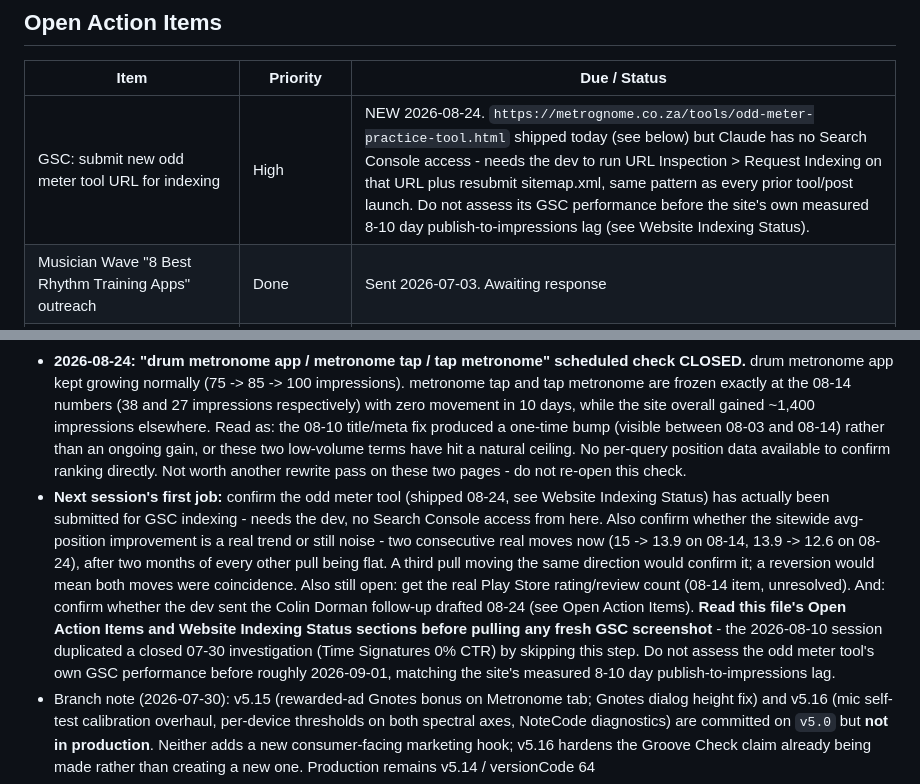
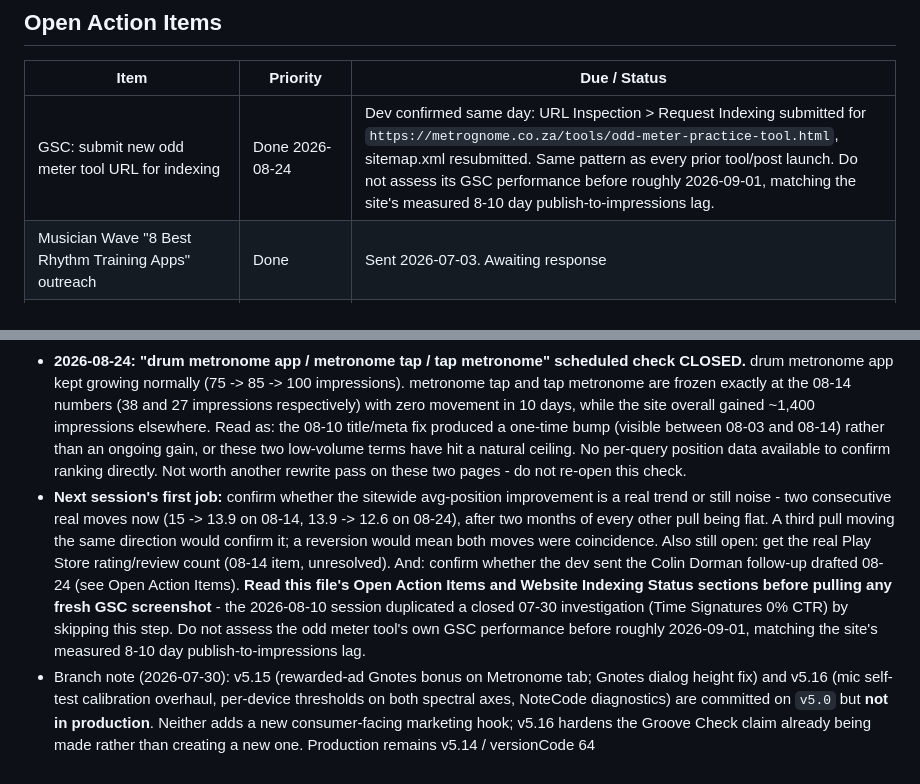
Before and after one commit to WynandL/MetroGnome, a Markdown page: seo_context.md, 2 parts joined by grey strips. Rendered like a GitHub page.

Commit message:
SEO: close out GSC indexing request for the odd meter tool
Dev confirmed URL Inspection > Request Indexing submitted and sitemap.xml resubmitted same day it shipped.

Co-Authored-By: Claude Sonnet 5 <noreply@anthropic.com>
Claude-Session: https://claude.ai/code/session_01AcJUzJhRxPM9FSEmGmxFyh

```diff
--- a/seo_context.md
+++ b/seo_context.md
@@ -4,7 +4,7 @@
 
 | Item | Priority | Due / Status |
 |---|---|---|
-| GSC: submit new odd meter tool URL for indexing | High | NEW 2026-08-24. `https://metrognome.co.za/tools/odd-meter-practice-tool.html` shipped today (see below) but Claude has no Search Console access - needs the dev to run URL Inspection > Request Indexing on that URL plus resubmit sitemap.xml, same pattern as every prior tool/post launch. Do not assess its GSC performance before the site's own measured 8-10 day publish-to-impressions lag (see Website Indexing Status). |
+| GSC: submit new odd meter tool URL for indexing | Done 2026-08-24 | Dev confirmed same day: URL Inspection > Request Indexing submitted for `https://metrognome.co.za/tools/odd-meter-practice-tool.html`, sitemap.xml resubmitted. Same pattern as every prior tool/post launch. Do not assess its GSC performance before roughly 2026-09-01, matching the site's measured 8-10 day publish-to-impressions lag. |
 | Musician Wave "8 Best Rhythm Training Apps" outreach | Done | Sent 2026-07-03. Awaiting response |
 | Orchestra Central "5 Best Tuner Apps" follow-up | Done | Sent 2026-07-03. Awaiting response |
 | BeatIt.tv "Top 5 Metronome Apps" follow-up | Done | Sent 2026-07-03. Awaiting response |
@@ -86,7 +86,7 @@
 - Live site + how-to-improve-your-timing.html now MATCH production: Groove Check present-tense copy is accurate, and the outreach hooks (Groove Check, noisy-room tuner, Cowbell) all reference live features. Outreach follow-ups are unblocked (but not yet sent - see Open Action Items).
 - seo_context last updated: 2026-08-24 (end of day)
 - **2026-08-24: "drum metronome app / metronome tap / tap metronome" scheduled check CLOSED.** drum metronome app kept growing normally (75 -> 85 -> 100 impressions). metronome tap and tap metronome are frozen exactly at the 08-14 numbers (38 and 27 impressions respectively) with zero movement in 10 days, while the site overall gained ~1,400 impressions elsewhere. Read as: the 08-10 title/meta fix produced a one-time bump (visible between 08-03 and 08-14) rather than an ongoing gain, or these two low-volume terms have hit a natural ceiling. No per-query position data available to confirm ranking directly. Not worth another rewrite pass on these two pages - do not re-open this check.
-- **Next session's first job:** confirm the odd meter tool (shipped 08-24, see Website Indexing Status) has actually been submitted for GSC indexing - needs the dev, no Search Console access from here. Also confirm whether the sitewide avg-position improvement is a real trend or still noise - two consecutive real moves now (15 -> 13.9 on 08-14, 13.9 -> 12.6 on 08-24), after two months of every other pull being flat. A third pull moving the same direction would confirm it; a reversion would mean both moves were coincidence. Also still open: get the real Play Store rating/review count (08-14 item, unresolved). And: confirm whether the dev sent the Colin Dorman follow-up drafted 08-24 (see Open Action Items). **Read this file's Open Action Items and Website Indexing Status sections before pulling any fresh GSC screenshot** - the 2026-08-10 session duplicated a closed 07-30 investigation (Time Signatures 0% CTR) by skipping this step. Do not assess the odd meter tool's own GSC performance before roughly 2026-09-01, matching the site's measured 8-10 day publish-to-impressions lag.
+- **Next session's first job:** confirm whether the sitewide avg-position improvement is a real trend or still noise - two consecutive real moves now (15 -> 13.9 on 08-14, 13.9 -> 12.6 on 08-24), after two months of every other pull being flat. A third pull moving the same direction would confirm it; a reversion would mean both moves were coincidence. Also still open: get the real Play Store rating/review count (08-14 item, unresolved). And: confirm whether the dev sent the Colin Dorman follow-up drafted 08-24 (see Open Action Items). **Read this file's Open Action Items and Website Indexing Status sections before pulling any fresh GSC screenshot** - the 2026-08-10 session duplicated a closed 07-30 investigation (Time Signatures 0% CTR) by skipping this step. Do not assess the odd meter tool's own GSC performance before roughly 2026-09-01, matching the site's measured 8-10 day publish-to-impressions lag.
 - Branch note (2026-07-30): v5.15 (rewarded-ad Gnotes bonus on Metronome tab; Gnotes dialog height fix) and v5.16 (mic self-test calibration overhaul, per-device thresholds on both spectral axes, NoteCode diagnostics) are committed on `v5.0` but **not in production**. Neither adds a new consumer-facing marketing hook; v5.16 hardens the Groove Check claim already being made rather than creating a new one. Production remains v5.14 / versionCode 64
 - Rating: not yet established at scale
 - Brand-name search collision found 2026-07-03: two unrelated older apps ("MetroGnome" com.josmith42.metrognome, "Metrognome" com.jeremiahroque.metrognome) outrank this app for its own name in general web search - see Open Action Items
```
